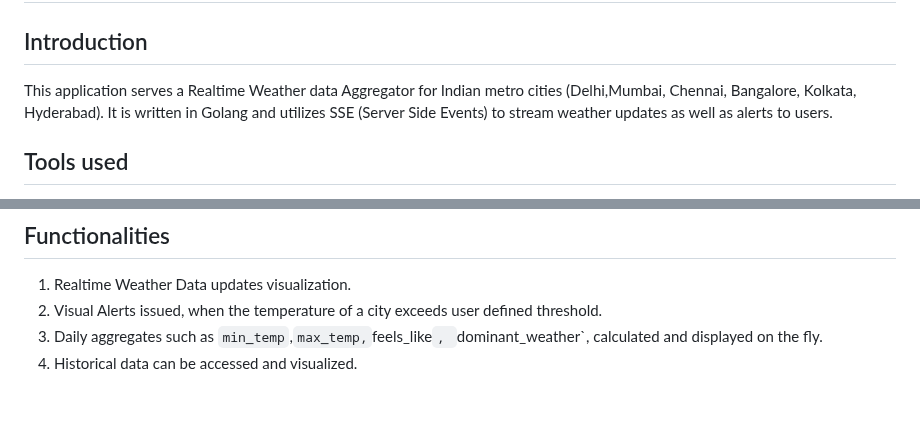
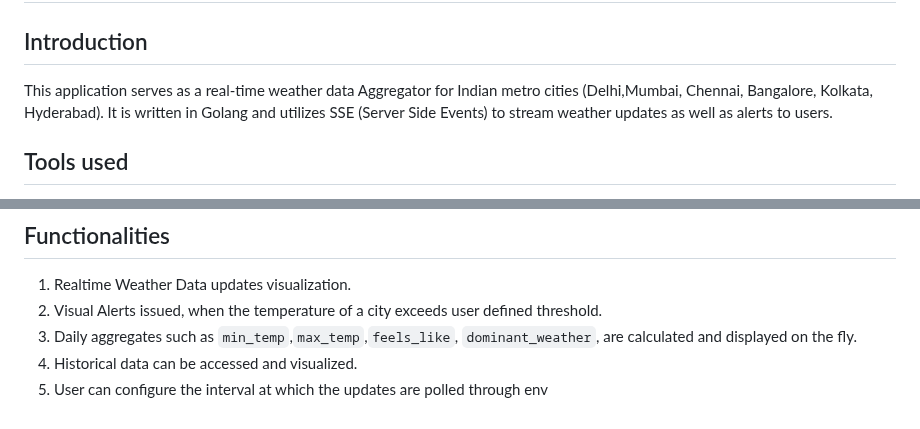
Before and after one commit to heyyakash/realtime-weather-aggregator, a Markdown page: README.md, 2 parts joined by grey strips. GitHub-like rendering.

Commit message:
Update README.md
- fixed instructions

```diff
--- a/README.md
+++ b/README.md
@@ -1,6 +1,6 @@
 # Realtime Weather Aggregator Application
 ## Introduction
-This application serves a Realtime Weather data Aggregator for Indian metro cities (Delhi,Mumbai, Chennai, Bangalore, Kolkata, Hyderabad). It is written in Golang and utilizes SSE (Server Side Events) to stream weather updates as well as alerts to users.
+This application serves as a real-time weather data Aggregator for Indian metro cities (Delhi,Mumbai, Chennai, Bangalore, Kolkata, Hyderabad). It is written in Golang and utilizes SSE (Server Side Events) to stream weather updates as well as alerts to users.
 
 ## Tools used
 1. ChartJS : To visualize weather data
@@ -99,5 +99,6 @@ The latest weather update is pushed to frontend through SSE (Server Side Events)
 ## Functionalities
 1. Realtime Weather Data updates visualization.
 2. Visual Alerts issued, when the temperature of a city exceeds user defined threshold.
-3. Daily aggregates such as `min_temp`,`max_temp,`feels_like`, `dominant_weather`, calculated and displayed on the fly.
+3. Daily aggregates such as `min_temp`,`max_temp`,`feels_like`, `dominant_weather`, are calculated and displayed on the fly.
 4. Historical data can be accessed and visualized.
+5. User can configure the interval at which the updates are polled through env
```
